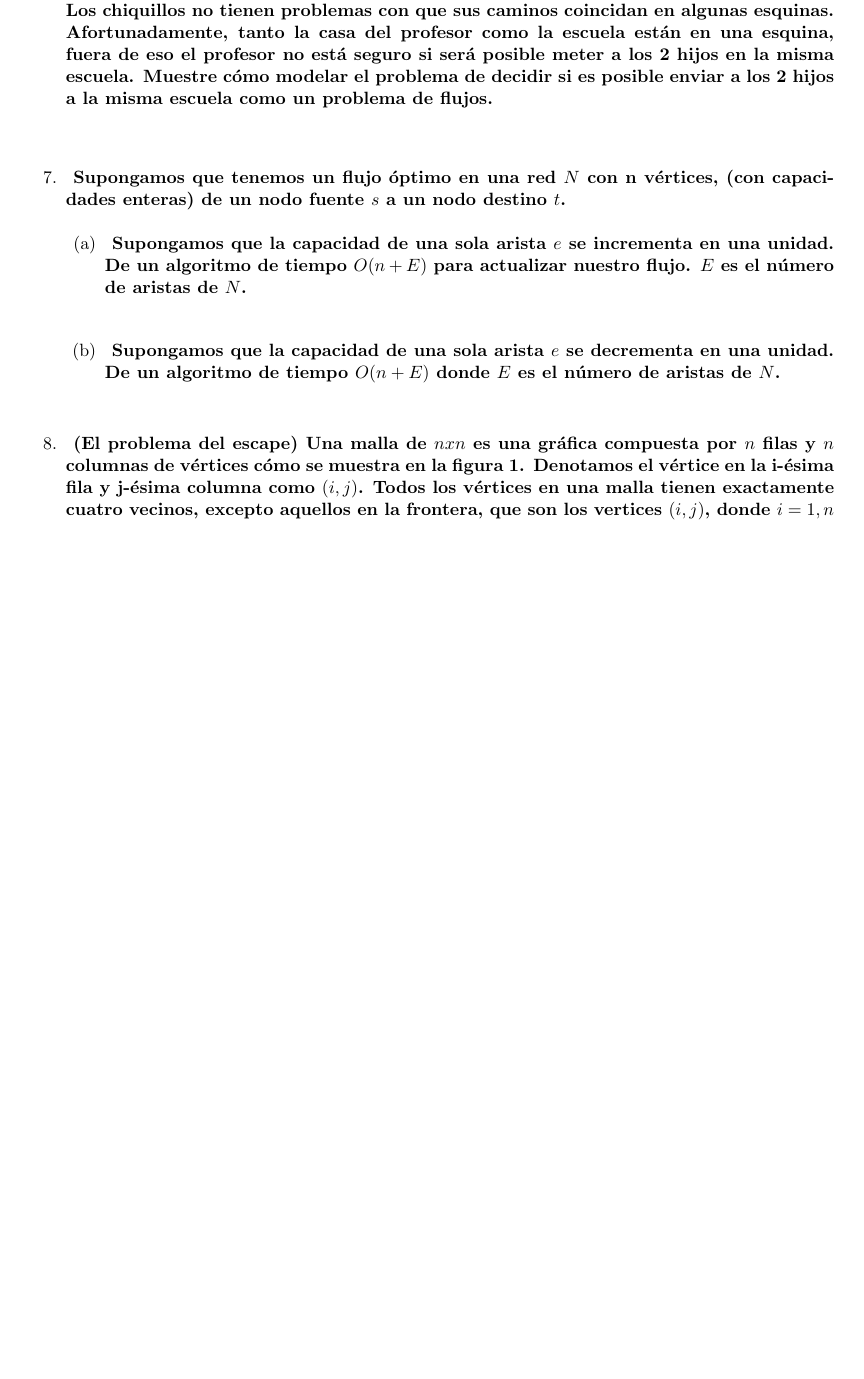
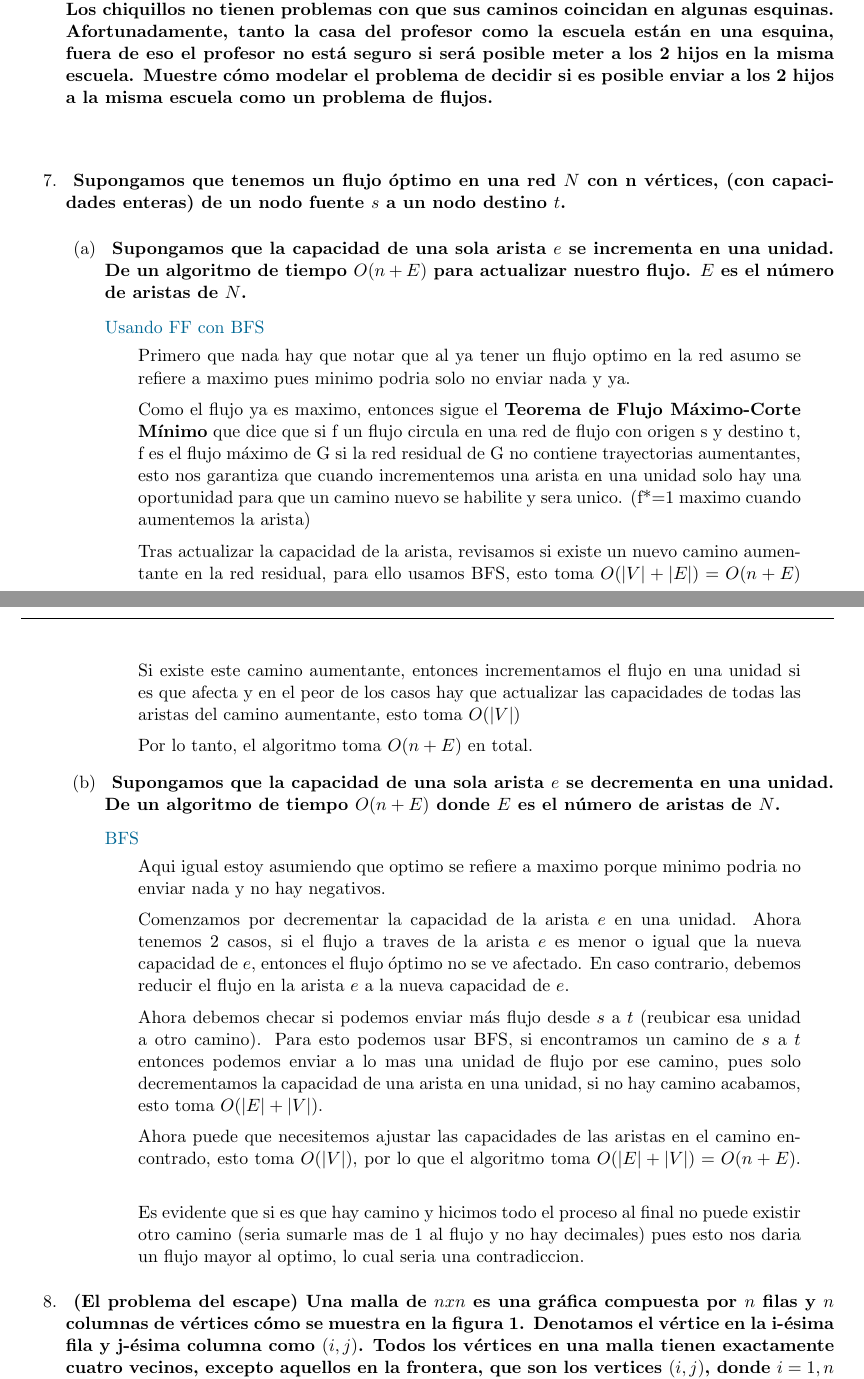
Before and after one commit to JuanSosaCiencias/ADA_2025-1.github.io, a LaTeX problem sheet (tarea04/main.tex, which reads tarea04/src/Ejercicios/ej7/7.1.tex, tarea04/src/Ejercicios/ej7/7.2.tex): part of page 2 of 6 before the commit and two parts of pages 2 and 3 of 7 after it, the two joined at a grey line, cut so that both start at the same text, the shorter picture padded with empty space. Compiled offline with pdfLaTeX.

Commit message:
feat: agrega el ej7

```diff
--- a/tarea04/src/Ejercicios/ej7/7.1.tex
+++ b/tarea04/src/Ejercicios/ej7/7.1.tex
@@ -3,6 +3,16 @@
     algoritmo de tiempo $O(n+E)$ para actualizar nuestro flujo. $E$ es el número de aristas
     de $N$.
 }\vspace{.2cm}
-\textcolor{bibi}{}
+
+\textcolor{bibi}{Usando FF con BFS}
 \begin{quote}
+    Primero que nada hay que notar que al ya tener un flujo optimo en la red asumo se refiere a maximo pues minimo podria solo no enviar nada y ya. \vspace{.2cm}
+
+    Como el flujo ya es maximo, entonces sigue el \textbf{Teorema de Flujo Máximo-Corte Mínimo} que dice que si f un flujo circula en una red de flujo con origen s y destino t, f es el flujo máximo de G si la red residual de G no contiene trayectorias aumentantes, esto nos garantiza que cuando incrementemos una arista en una unidad solo hay una oportunidad para que un camino nuevo se habilite y sera unico. (f*=1 maximo cuando aumentemos la arista) \vspace{.2cm}
+
+    Tras actualizar la capacidad de la arista, revisamos si existe un nuevo camino aumentante en la red residual, para ello usamos BFS, esto toma $O(|V|+|E|)=O(n+E)$ \vspace{.2cm}
+
+    Si existe este camino aumentante, entonces incrementamos el flujo en una unidad si es que afecta y en el peor de los casos hay que actualizar las capacidades de todas las aristas del camino aumentante, esto toma $O(|V|)$ \vspace{.2cm}
+
+    Por lo tanto, el algoritmo toma $O(n+E)$ en total. \vspace{.2cm}
 \end{quote}
--- a/tarea04/src/Ejercicios/ej7/7.2.tex
+++ b/tarea04/src/Ejercicios/ej7/7.2.tex
@@ -2,6 +2,16 @@
     Supongamos que la capacidad de una sola arista $e$ se decrementa en una unidad. De un
     algoritmo de tiempo $O(n + E)$ donde $E$ es el número de aristas de $N$.
 }\vspace{.2cm}
-\textcolor{bibi}{}
+
+\textcolor{bibi}{BFS}
 \begin{quote}
+    Aqui igual estoy asumiendo que optimo se refiere a maximo porque minimo podria no enviar nada y no hay negativos. \vspace{.2cm}
+
+    Comenzamos por decrementar la capacidad de la arista $e$ en una unidad. Ahora tenemos 2 casos, si el flujo a traves de la arista $e$ es menor o igual que la nueva capacidad de $e$, entonces el flujo óptimo no se ve afectado. En caso contrario, debemos reducir el flujo en la arista $e$ a la nueva capacidad de $e$. \vspace{.2cm}
+
+    Ahora debemos checar si podemos enviar más flujo desde $s$ a $t$ (reubicar esa unidad a otro camino). Para esto podemos usar BFS, si encontramos un camino de $s$ a $t$ entonces podemos enviar a lo mas una unidad de flujo por ese camino, pues solo decrementamos la capacidad de una arista en una unidad, si no hay camino acabamos, esto toma $O(|E|+|V|)$. \vspace{.2cm}
+
+    Ahora puede que necesitemos ajustar las capacidades de las aristas en el camino encontrado, esto toma $O(|V|)$, por lo que el algoritmo toma $O(|E|+|V|) = O(n+E)$. \vspace{.2cm}
+
+    Es evidente que si es que hay camino y hicimos todo el proceso al final no puede existir otro camino (seria sumarle mas de 1 al flujo y no hay decimales) pues esto nos daria un flujo mayor al optimo, lo cual seria una contradiccion. \vspace{.2cm}
 \end{quote}
```
Also changed, not shown: tarea04/main.pdf.
